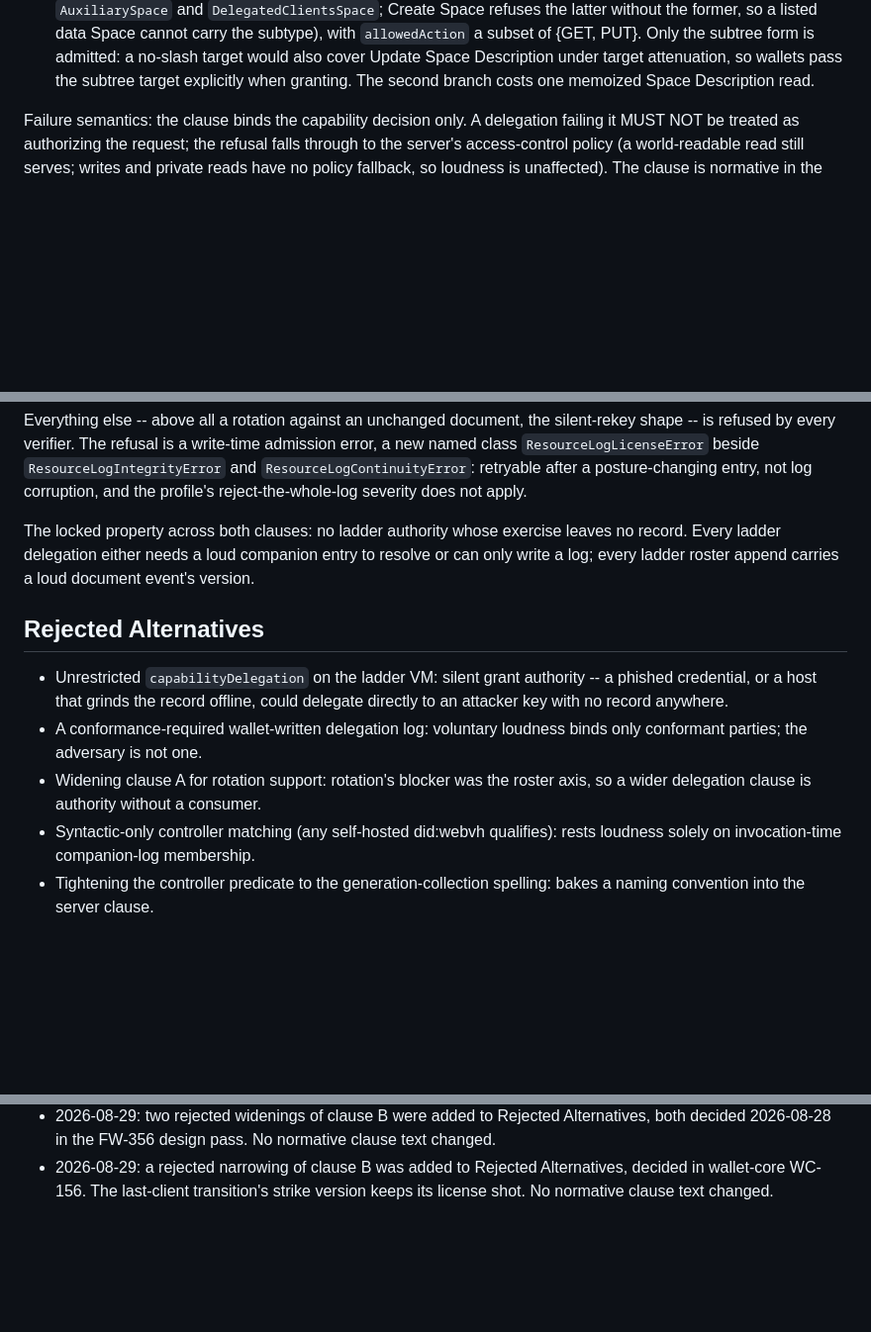
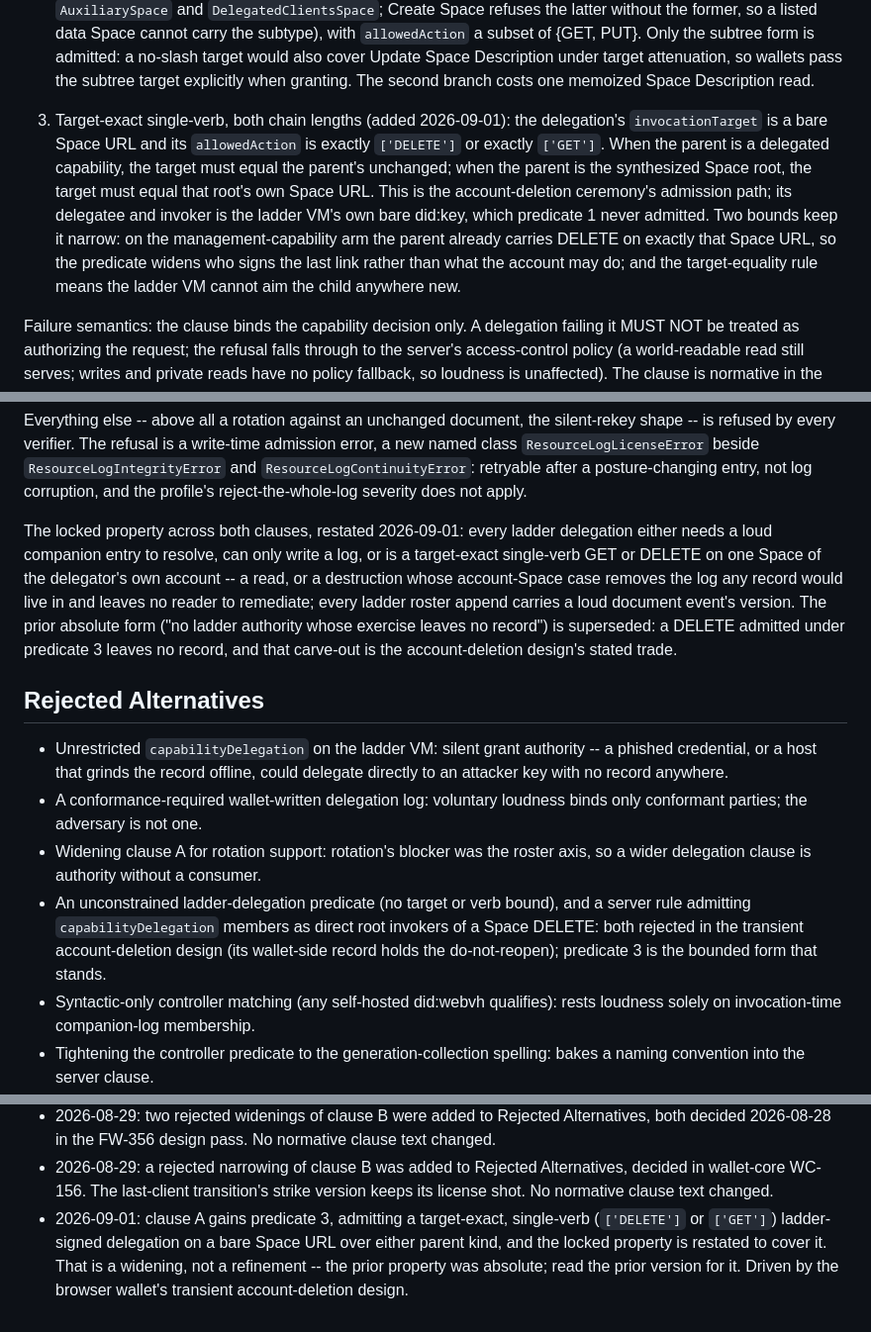
Before and after one commit to interop-alliance/app-connect-spec, a Markdown page: decisions/0003-ladder-authority-clauses.md, 3 parts joined by grey strips. Shown at 99% size. Drawn GitHub-style; blank space fills up the shorter version.

Commit message:
Amend decisions 0002 and 0003 for the DELETE-only ladder delegation.
Signed-off-by: Dmitri Zagidulin <dzagidulin@gmail.com>

```diff
--- a/decisions/0003-ladder-authority-clauses.md
+++ b/decisions/0003-ladder-authority-clauses.md
@@ -78,6 +81,20 @@ holds:
    Update Space Description under target attenuation, so wallets pass
    the subtree target explicitly when granting. The second branch
    costs one memoized Space Description read.
+
+3. Target-exact single-verb, both chain lengths (added 2026-09-01):
+   the delegation's `invocationTarget` is a bare Space URL and its
+   `allowedAction` is exactly `['DELETE']` or exactly `['GET']`. When
+   the parent is a delegated capability, the target must equal the
+   parent's unchanged; when the parent is the synthesized Space root,
+   the target must equal that root's own Space URL. This is the
+   account-deletion ceremony's admission path; its delegatee and
+   invoker is the ladder VM's own bare did:key, which predicate 1
+   never admitted. Two bounds keep it narrow: on the
+   management-capability arm the parent already carries DELETE on
+   exactly that Space URL, so the predicate widens who signs the last
+   link rather than what the account may do; and the target-equality
+   rule means the ladder VM cannot aim the child anywhere new.
 
 Failure semantics: the clause binds the capability decision only. A
 delegation failing it MUST NOT be treated as authorizing the request;
@@ -120,10 +137,16 @@ The refusal is a write-time admission error, a new named class
 entry, not log corruption, and the profile's reject-the-whole-log
 severity does not apply.
 
-The locked property across both clauses: no ladder authority whose
-exercise leaves no record. Every ladder delegation either needs a
-loud companion entry to resolve or can only write a log; every
-ladder roster append carries a loud document event's version.
+The locked property across both clauses, restated 2026-09-01: every
+ladder delegation either needs a loud companion entry to resolve, can
+only write a log, or is a target-exact single-verb GET or DELETE on
+one Space of the delegator's own account -- a read, or a destruction
+whose account-Space case removes the log any record would live in and
+leaves no reader to remediate; every ladder roster append carries a
+loud document event's version. The prior absolute form ("no ladder
+authority whose exercise leaves no record") is superseded: a DELETE
+admitted under predicate 3 leaves no record, and that carve-out is the
+account-deletion design's stated trade.
 
 ## Rejected Alternatives
 
@@ -136,6 +159,11 @@ ladder roster append carries a loud document event's version.
 - Widening clause A for rotation support: rotation's blocker was the
   roster axis, so a wider delegation clause is authority without a
   consumer.
+- An unconstrained ladder-delegation predicate (no target or verb
+  bound), and a server rule admitting `capabilityDelegation` members
+  as direct root invokers of a Space DELETE: both rejected in the
+  transient account-deletion design (its wallet-side record holds the
+  do-not-reopen); predicate 3 is the bounded form that stands.
 - Syntactic-only controller matching (any self-hosted did:webvh
   qualifies): rests loudness solely on invocation-time companion-log
   membership.
@@ -280,3 +308,9 @@ Reopen this decision when one or more of the following holds:
   Alternatives, decided in wallet-core WC-156. The last-client
   transition's strike version keeps its license shot. No normative
   clause text changed.
+- 2026-09-01: clause A gains predicate 3, admitting a target-exact,
+  single-verb (`['DELETE']` or `['GET']`) ladder-signed delegation on a
+  bare Space URL over either parent kind, and the locked property is
+  restated to cover it. That is a widening, not a refinement -- the
+  prior property was absolute; read the prior version for it. Driven by
+  the browser wallet's transient account-deletion design.
```
Also changed, not shown: other parts of decisions/0003-ladder-authority-clauses.md (+4 -1 lines), decisions/0002-generation-delegation.md (+17 -1 lines).
